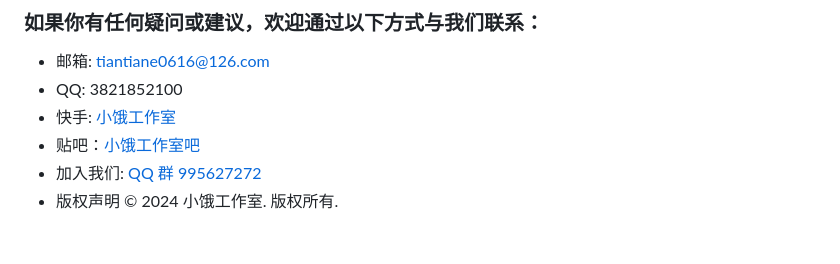
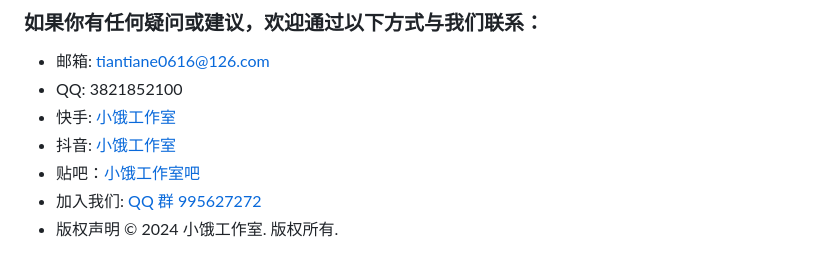
Before and after one commit to XiaoEws/XiaoEws.github.io, a Markdown page: README.md, the part around the change. Rendered like a GitHub page.

```diff
--- a/README.md
+++ b/README.md
@@ -61,6 +61,7 @@
 - 邮箱: tiantiane0616@126.com
 - QQ: 3821852100
 - 快手: [小饿工作室](https://v.kuaishou.com/a9s54K)
+- 抖音: [小饿工作室](https://v.douyin.com/iyGJEqBK/)
 - 贴吧：[小饿工作室吧](https://tieba.baidu.com/wxf/28154944?kw=%E5%B0%8F%E9%A5%BF%E5%B7%A5%E4%BD%9C%E5%AE%A4&fr=sharewise)
 - 加入我们: [QQ 群 995627272](http://qm.qq.com/cgi-bin/qm/qr?_wv=1027&k=BQREmPVwRMWmQOsUsnUci2_b4GN1NVLu&authKey=nNyJRyq89%2BGjQakywkfgMM61bwiMyIL4pE5h5HilcOhu5uV%2F75DHcP%2BdOppnGdG1&noverify=0&group_code=995627272)
 - 版权声明 © 2024 小饿工作室. 版权所有.
```
